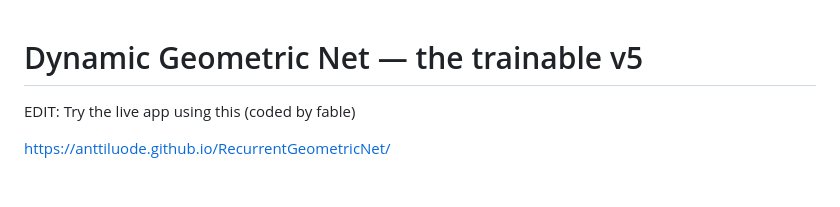
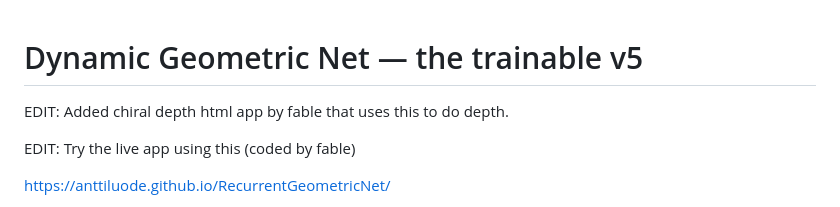
Before and after one commit to anttiluode/RecurrentGeometricNet, a Markdown page: README.md, the part around the change. Rendered like a GitHub page; blank space fills up the shorter version.

```diff
--- a/README.md
+++ b/README.md
@@ -1,4 +1,6 @@
 # Dynamic Geometric Net — the trainable v5
+
+EDIT: Added chiral depth html app by fable that uses this to do depth.
 
 EDIT: Try the live app using this (coded by fable)
 
```
